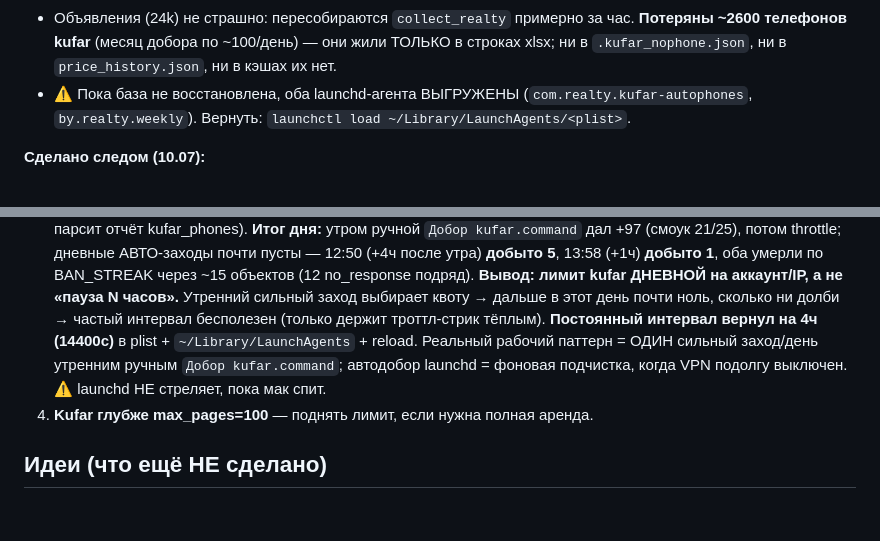
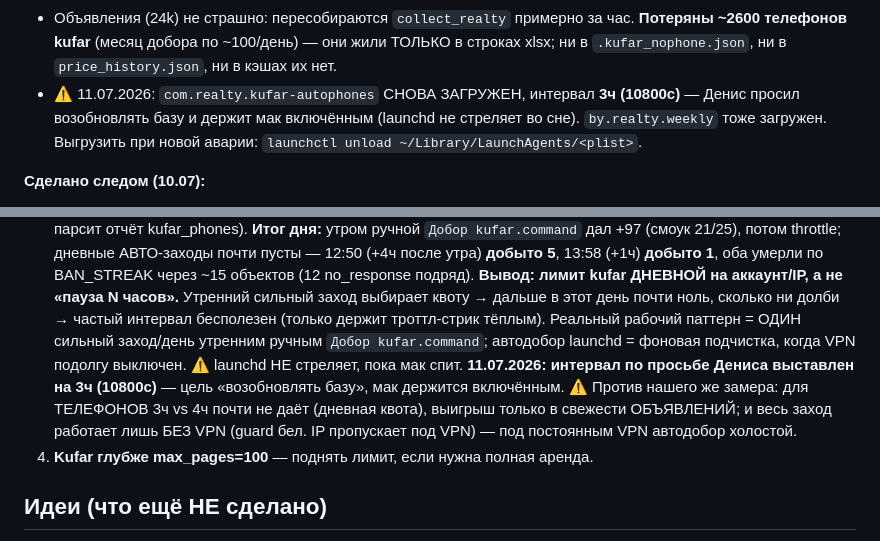
Before and after one commit to Bakuka17/parser-realt, a Markdown page: CLAUDE.md, 2 parts joined by grey strips. Rendered like a GitHub page; blank space fills up the shorter version.

Commit message:
fix(autophones): интервал добора 3ч + фиксация «только под бел. IP»
Денис держит мак включённым для возобновления базы. Guard бел. IP
уже был в kufar_auto.py (стр.62) — задокументировал.

Co-Authored-By: Claude Opus 4.8 <noreply@anthropic.com>

```diff
--- a/CLAUDE.md
+++ b/CLAUDE.md
@@ -420,8 +420,9 @@ collect_realty автоматически) и из обеих записей `ku
 - Объявления (24k) не страшно: пересобираются `collect_realty` примерно за час.
   **Потеряны ~2600 телефонов kufar** (месяц добора по ~100/день) — они жили ТОЛЬКО в строках xlsx;
   ни в `.kufar_nophone.json`, ни в `price_history.json`, ни в кэшах их нет.
-- ⚠ Пока база не восстановлена, оба launchd-агента ВЫГРУЖЕНЫ (`com.realty.kufar-autophones`,
-  `by.realty.weekly`). Вернуть: `launchctl load ~/Library/LaunchAgents/<plist>`.
+- ⚠ 11.07.2026: `com.realty.kufar-autophones` СНОВА ЗАГРУЖЕН, интервал **3ч (10800с)** —
+  Денис просил возобновлять базу и держит мак включённым (launchd не стреляет во сне).
+  `by.realty.weekly` тоже загружен. Выгрузить при новой аварии: `launchctl unload ~/Library/LaunchAgents/<plist>`.
 
 **Сделано следом (10.07):**
 - **Замок базы** `R.acquire_db_lock(path)` (`fcntl.flock`, неблокирующий) в `collect_realty`,
@@ -555,10 +556,13 @@ CLAUDE.md — прогнать `doctor.py` дважды.
      13:58 (+1ч) **добыто 1**, оба умерли по BAN_STREAK через ~15 объектов (12 no_response
      подряд). **Вывод: лимит kufar ДНЕВНОЙ на аккаунт/IP, а не «пауза N часов».** Утренний
      сильный заход выбирает квоту → дальше в этот день почти ноль, сколько ни долби → частый
-     интервал бесполезен (только держит троттл-стрик тёплым). **Постоянный интервал вернул на
-     4ч (14400с)** в plist + `~/Library/LaunchAgents` + reload. Реальный рабочий паттерн =
+     интервал бесполезен (только держит троттл-стрик тёплым). Реальный рабочий паттерн =
      ОДИН сильный заход/день утренним ручным `Добор kufar.command`; автодобор launchd = фоновая
      подчистка, когда VPN подолгу выключен. ⚠ launchd НЕ стреляет, пока мак спит.
+     **11.07.2026: интервал по просьбе Дениса выставлен на 3ч (10800с)** — цель «возобновлять
+     базу», мак держится включённым. ⚠ Против нашего же замера: для ТЕЛЕФОНОВ 3ч vs 4ч почти
+     не даёт (дневная квота), выигрыш только в свежести ОБЪЯВЛЕНИЙ; и весь заход работает лишь
+     БЕЗ VPN (guard бел. IP пропускает под VPN) — под постоянным VPN автодобор холостой.
 4. **Kufar глубже max_pages=100** — поднять лимит, если нужна полная аренда.
 
 ## Идеи (что ещё НЕ сделано)
```
